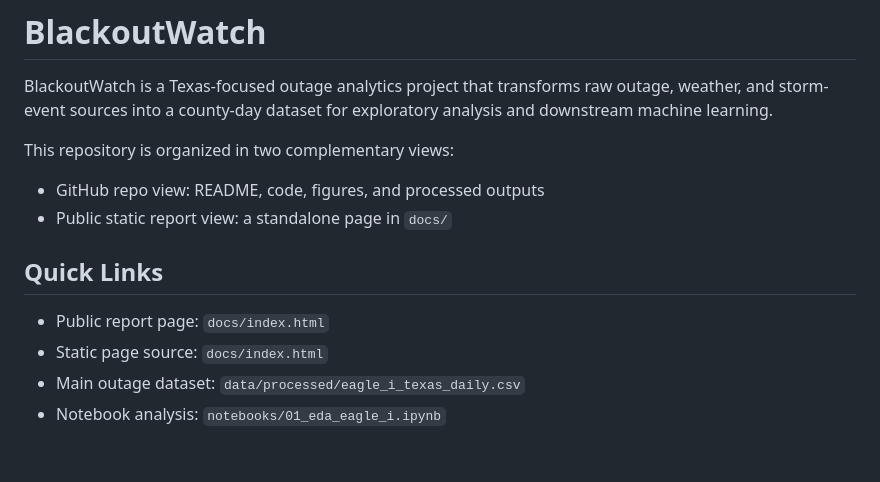
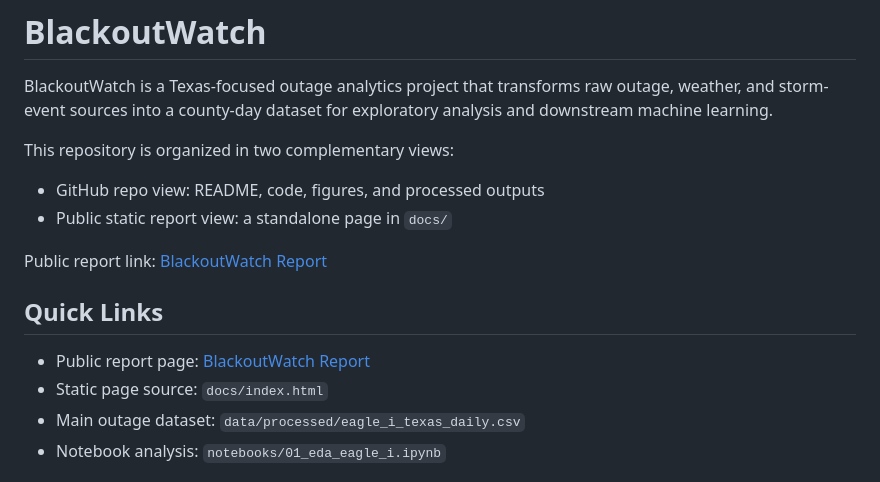
Before and after one commit to talha-amin123/BlackOutWatch, a Markdown page: README.md, the part around the change. GitHub-like rendering; blank space fills up the shorter version.

Commit message:
Add public report link to README

```diff
--- a/README.md
+++ b/README.md
@@ -7,9 +7,12 @@ This repository is organized in two complementary views:
 - GitHub repo view: README, code, figures, and processed outputs
 - Public static report view: a standalone page in `docs/`
 
+Public report link:
+[BlackoutWatch Report](https://talha-amin123.github.io/BlackOutWatch/)
+
 ## Quick Links
 
-- Public report page: `docs/index.html`
+- Public report page: [BlackoutWatch Report](https://talha-amin123.github.io/BlackOutWatch/)
 - Static page source: `docs/index.html`
 - Main outage dataset: `data/processed/eagle_i_texas_daily.csv`
 - Notebook analysis: `notebooks/01_eda_eagle_i.ipynb`
```
